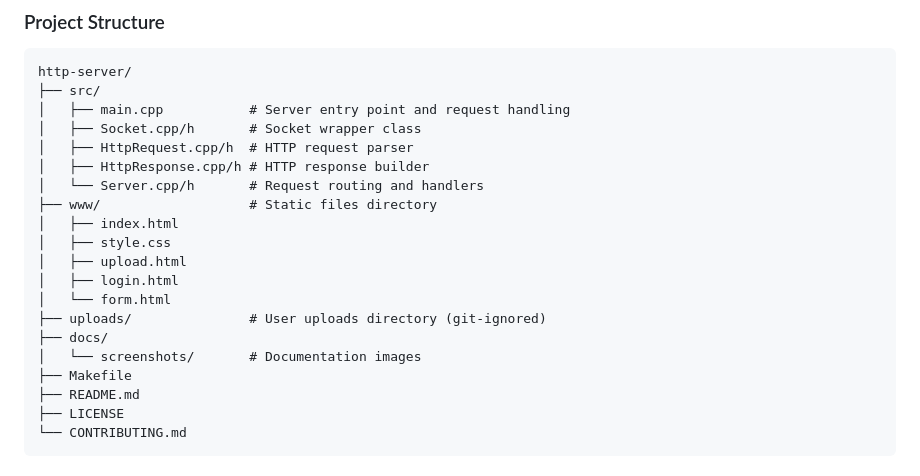
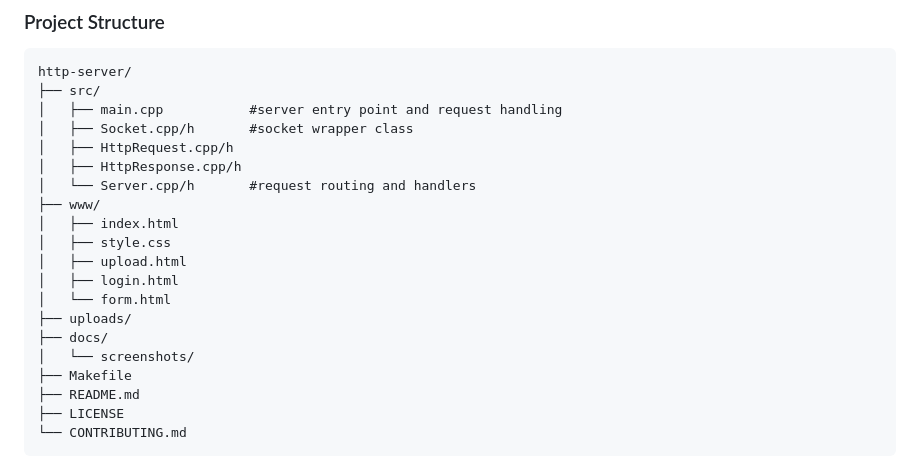
Before and after one commit to gayanthikashankar/http-server, a Markdown page: README.md, the part around the change. Rendered like a GitHub page.

````diff
--- a/README.md
+++ b/README.md
@@ -110,20 +110,20 @@ curl -b cookies.txt http://localhost:8080/dashboard
 ```
 http-server/
 ├── src/
-│   ├── main.cpp           # Server entry point and request handling
-│   ├── Socket.cpp/h       # Socket wrapper class
-│   ├── HttpRequest.cpp/h  # HTTP request parser
-│   ├── HttpResponse.cpp/h # HTTP response builder
-│   └── Server.cpp/h       # Request routing and handlers
-├── www/                   # Static files directory
+│   ├── main.cpp           #server entry point and request handling
+│   ├── Socket.cpp/h       #socket wrapper class
+│   ├── HttpRequest.cpp/h
+│   ├── HttpResponse.cpp/h
+│   └── Server.cpp/h       #request routing and handlers
+├── www/
 │   ├── index.html
 │   ├── style.css
 │   ├── upload.html
 │   ├── login.html
 │   └── form.html
-├── uploads/               # User uploads directory (git-ignored)
+├── uploads/
 ├── docs/
-│   └── screenshots/       # Documentation images
+│   └── screenshots/
 ├── Makefile
 ├── README.md
 ├── LICENSE
````
